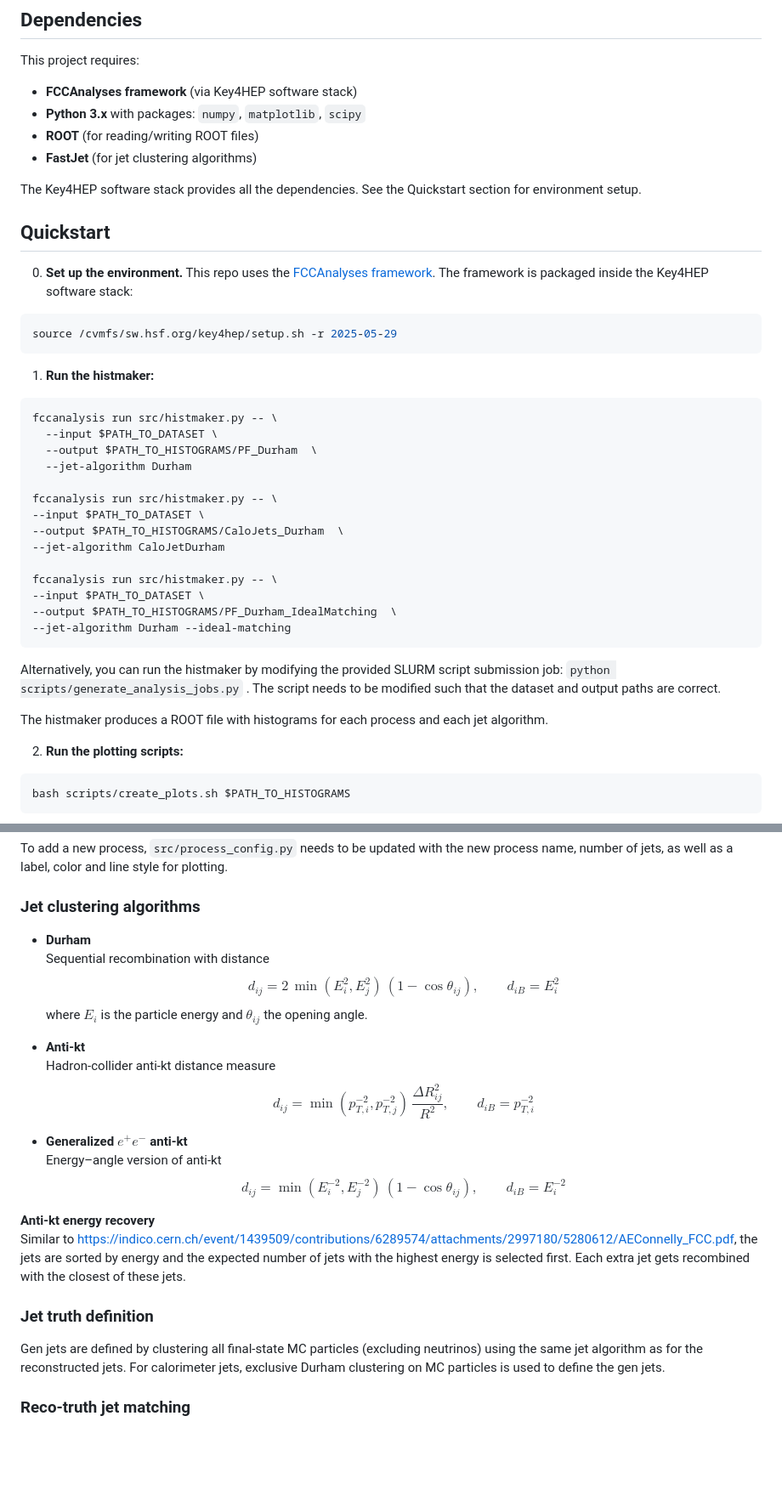
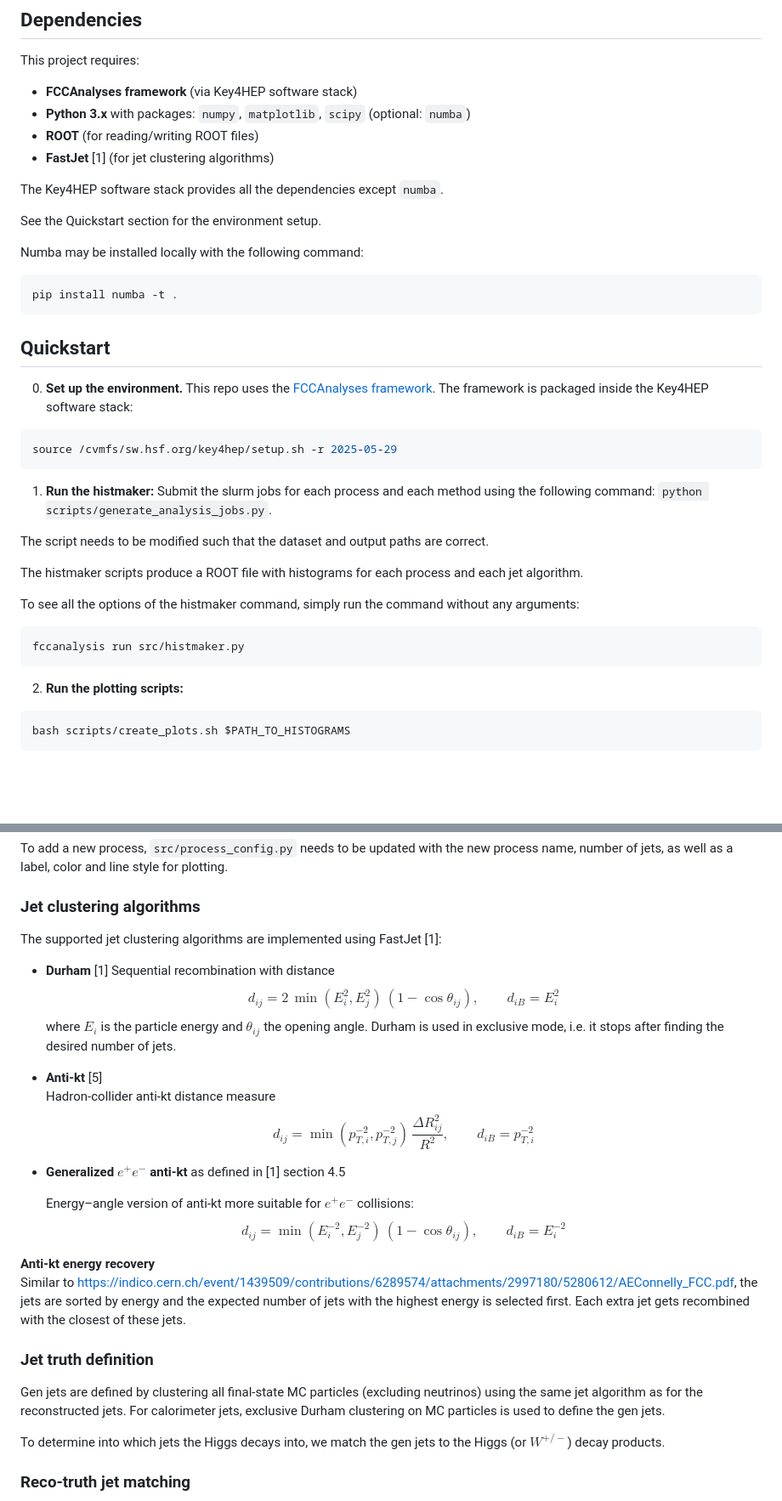
Before and after one commit to gregorkrz/FCCJetBenchmarks, a Markdown page: README.md, 2 parts joined by grey strips. Shown at 85% size. GitHub-like rendering; blank space fills up the shorter version.

````diff
--- a/README.md
+++ b/README.md
@@ -11,11 +11,20 @@ The framework enables systematic evaluation of jet energy resolution, angular re
 
 This project requires:
 - **FCCAnalyses framework** (via Key4HEP software stack)
-- **Python 3.x** with packages: `numpy`, `matplotlib`, `scipy`
+- **Python 3.x** with packages: `numpy`, `matplotlib`, `scipy` (optional: `numba`)
 - **ROOT** (for reading/writing ROOT files)
-- **FastJet** (for jet clustering algorithms)
+- **FastJet** [1] (for jet clustering algorithms)
 
-The Key4HEP software stack provides all the dependencies. See the Quickstart section for environment setup.
+
+The Key4HEP software stack provides all the dependencies except `numba`.
+
+See the Quickstart section for the environment setup.
+
+Numba may be installed locally with the following command:
+
+```bash
+pip install numba -t .
+```
 
 ## Quickstart
 
@@ -24,29 +33,19 @@ The framework is packaged inside the Key4HEP software stack:
 ```bash
 source /cvmfs/sw.hsf.org/key4hep/setup.sh -r 2025-05-29
 ```
+
 1. **Run the histmaker:**
+Submit the slurm jobs for each process and each method using the following command:
+`python scripts/generate_analysis_jobs.py`.
+
+The script needs to be modified such that the dataset and output paths are correct.
+
+The histmaker scripts produce a ROOT file with histograms for each process and each jet algorithm.
+
+To see all the options of the histmaker command, simply run the command without any arguments:
 ```bash
-fccanalysis run src/histmaker.py -- \
-  --input $PATH_TO_DATASET \
-  --output $PATH_TO_HISTOGRAMS/PF_Durham  \
-  --jet-algorithm Durham
-
-fccanalysis run src/histmaker.py -- \
---input $PATH_TO_DATASET \
---output $PATH_TO_HISTOGRAMS/CaloJets_Durham  \
---jet-algorithm CaloJetDurham
-
-fccanalysis run src/histmaker.py -- \
---input $PATH_TO_DATASET \
---output $PATH_TO_HISTOGRAMS/PF_Durham_IdealMatching  \
---jet-algorithm Durham --ideal-matching
+fccanalysis run src/histmaker.py
 ```
-Alternatively, you can run the histmaker by modifying the provided SLURM script submission job:
-`python scripts/generate_analysis_jobs.py`
-. The script needs to be modified such that the dataset and output paths are correct.
-
-The histmaker produces a ROOT file with histograms for each process and each jet algorithm.
-
 
 2. **Run the plotting scripts:**
 
@@ -119,23 +118,27 @@ a label, color and line style for plotting.
 
 ### Jet clustering algorithms
 
-* **Durham**
+The supported jet clustering algorithms are implemented using FastJet [1]:
+
+* **Durham** [1]
   Sequential recombination with distance
   $$
   d_{ij} = 2\,\min(E_i^2, E_j^2)\,(1-\cos\theta_{ij}), \qquad
   d_{iB} = E_i^2
   $$
-  where $E_i$ is the particle energy and  $\theta_{ij}$ the opening angle.
+  where $E_i$ is the particle energy and  $\theta_{ij}$ the opening angle. Durham is used in
+exclusive mode, i.e. it stops after finding the desired number of jets.
 
-* **Anti-kt**
+* **Anti-kt** [5]
   Hadron-collider anti-kt distance measure
   $$
   d_{ij} = \min(p_{T,i}^{-2}, p_{T,j}^{-2})\,\frac{\Delta R_{ij}^2}{R^2}, \qquad
   d_{iB} = p_{T,i}^{-2}
   $$
 
-* **Generalized $e^+ e^-$ anti-kt**
-  Energy–angle version of anti-kt
+* **Generalized $e^+ e^-$ anti-kt** as defined in [1] section 4.5
+
+  Energy–angle version of anti-kt more suitable for $e^+e^-$ collisions:
   $$
   d_{ij} = \min(E_i^{-2}, E_j^{-2})\,(1-\cos\theta_{ij}), \qquad
   d_{iB} = E_i^{-2}
@@ -150,6 +153,8 @@ Each extra jet gets recombined with the closest of these jets.
 Gen jets are defined by clustering all final-state MC particles (excluding neutrinos) using the same jet algorithm
 as for the reconstructed jets. For calorimeter jets, exclusive Durham clustering on MC particles is used to define
 the gen jets.
+
+To determine into which jets the Higgs decays into, we match the gen jets to the Higgs (or $W^{+/-}$) decay products.
 
 ### Reco-truth jet matching
 
````
Also changed, not shown: other parts of README.md (+31 -21 lines).
